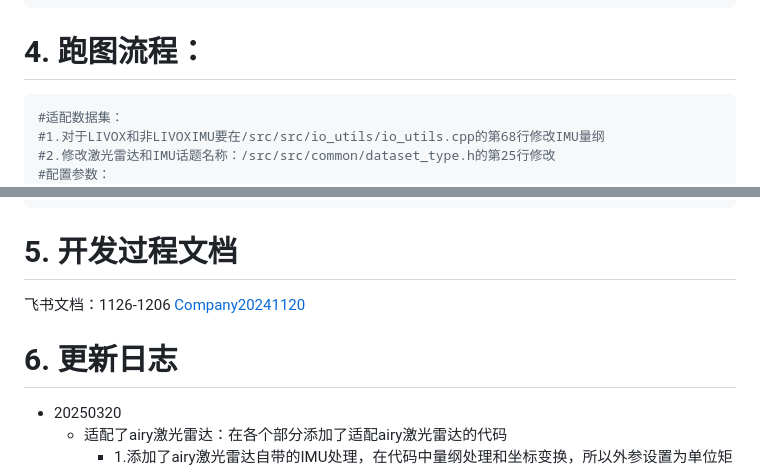
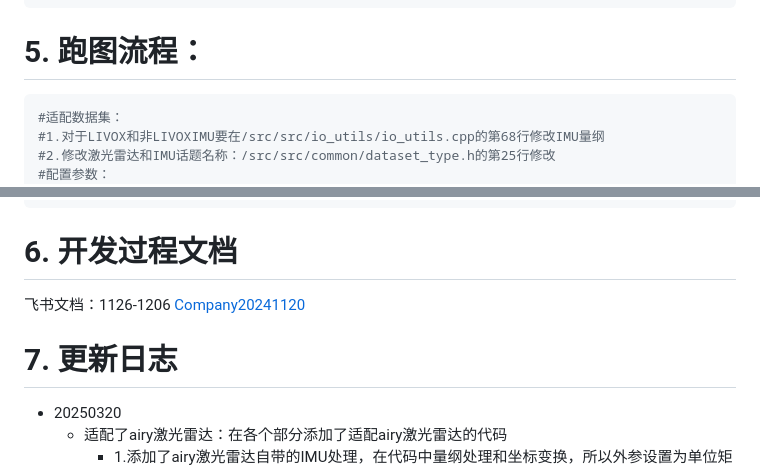
Before and after one commit to Mengfan-Source/mapping_offline_test, a Markdown page: README.md, 2 parts joined by grey strips. Drawn GitHub-style.

Commit message:
readme_main

````diff
--- a/README.md
+++ b/README.md
@@ -36,7 +36,7 @@ make -j8
 #执行在build目录下执行
 bin/test_frontend
 ```
-# 4. 跑图流程：
+# 5. 跑图流程：
 ``` bash
 #适配数据集：
 #1.对于LIVOX和非LIVOXIMU要在/src/src/io_utils/io_utils.cpp的第68行修改IMU量纲
@@ -81,10 +81,10 @@ cd /home/cetc21/xmf/my_slam_ws/mapping_offline_test/data/evo
 evo_traj tum frontend.txt lio_keframes.txt loopclosure_keframes.txt --ref fast_lio_tum_withwaican.txt -p --plot_mode=xy
 #10.有无回环的建图效果如下所示
 ```
-# 5. 开发过程文档
+# 6. 开发过程文档
 飞书文档：1126-1206
 [Company20241120](https://uw7f7qxdyrb.feishu.cn/docx/PGNYd6jNIox4i7xUY9jcgUR4nIf#share-VfLWdVhAxomYjpxf3qLcxDBCn3c)
-# 6. 更新日志
+# 7. 更新日志
 - 20250320
     - 适配了airy激光雷达：在各个部分添加了适配airy激光雷达的代码
         - 1.添加了airy激光雷达自带的IMU处理，在代码中量纲处理和坐标变换，所以外参设置为单位矩阵即可
````
